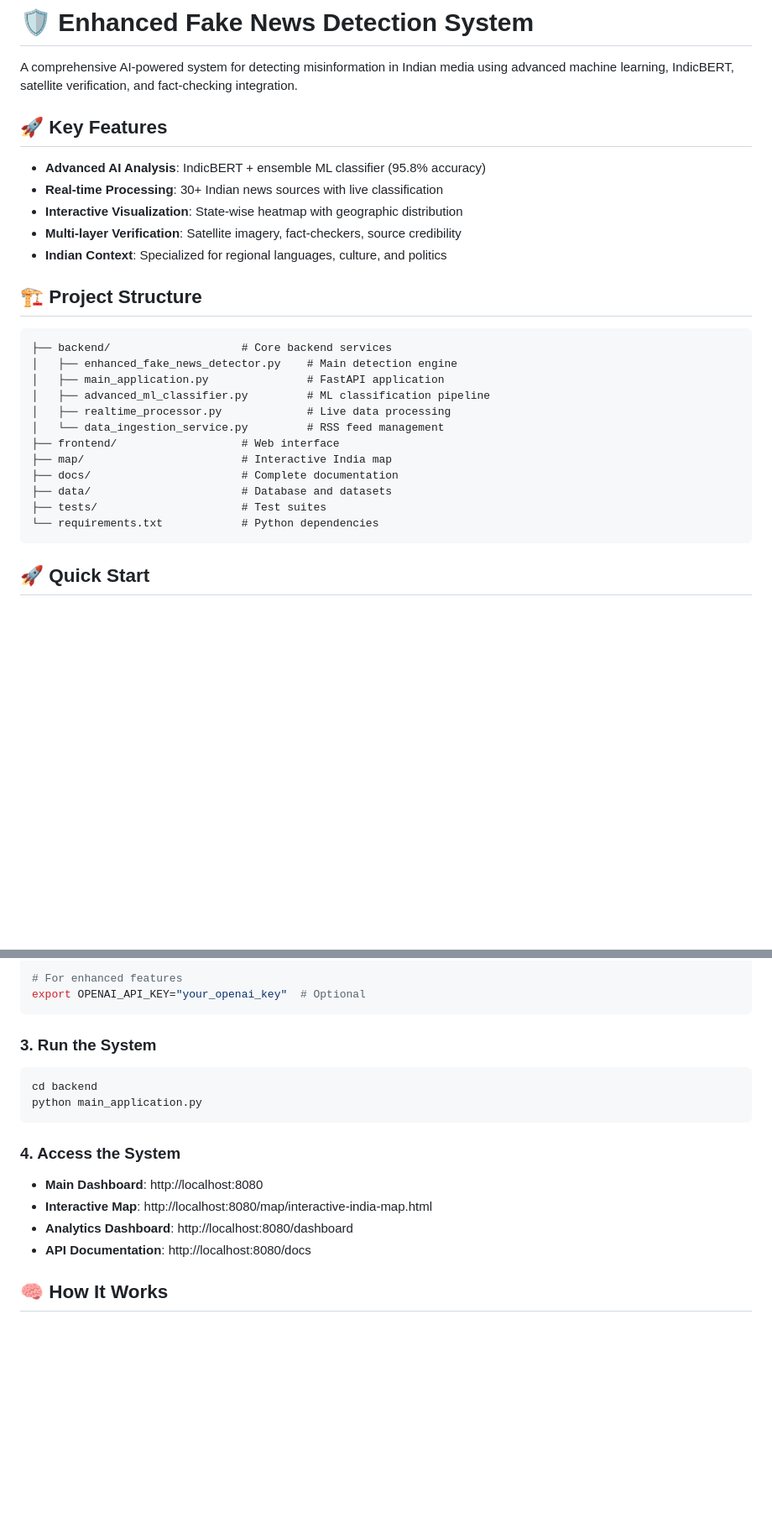
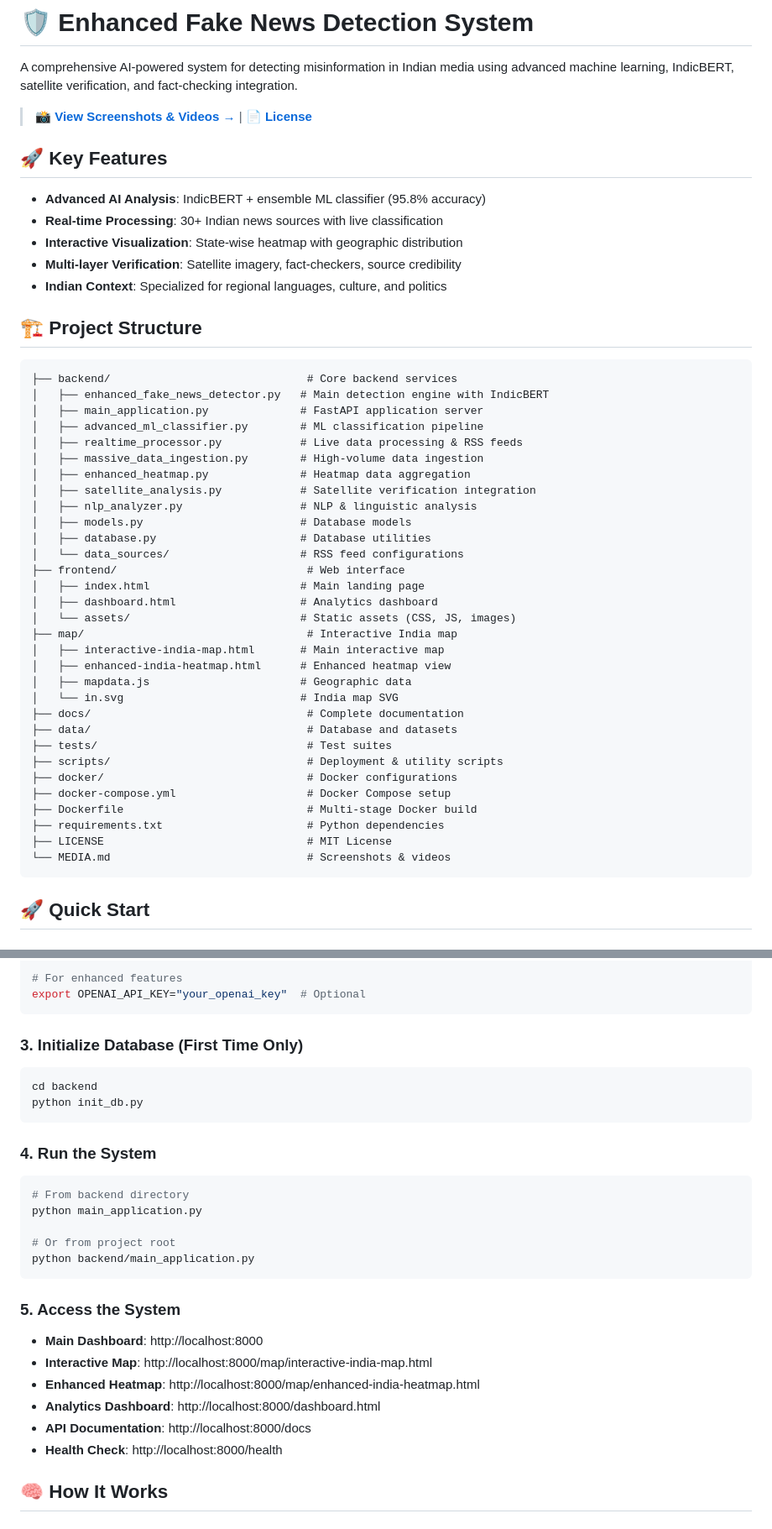
Before and after one commit to Dhiman07-cyber/misinformation-heatmap, a Markdown page: README.md, 2 parts joined by grey strips. Shown at 84% size. GitHub-like rendering; blank space fills up the shorter version.

````diff
--- a/README.md
+++ b/README.md
@@ -1,6 +1,8 @@
 # 🛡️ Enhanced Fake News Detection System
 
 A comprehensive AI-powered system for detecting misinformation in Indian media using advanced machine learning, IndicBERT, satellite verification, and fact-checking integration.
+
+> 📸 **[View Screenshots & Videos →](MEDIA.md)** | 📄 **[License](LICENSE)**
 
 ## 🚀 Key Features
 
@@ -13,18 +15,37 @@ A comprehensive AI-powered system for detecting misinformation in Indian media u
 ## 🏗️ Project Structure
 
 ```
-├── backend/                    # Core backend services
-│   ├── enhanced_fake_news_detector.py    # Main detection engine
-│   ├── main_application.py               # FastAPI application
-│   ├── advanced_ml_classifier.py         # ML classification pipeline
-│   ├── realtime_processor.py             # Live data processing
-│   └── data_ingestion_service.py         # RSS feed management
-├── frontend/                   # Web interface
-├── map/                        # Interactive India map
-├── docs/                       # Complete documentation
-├── data/                       # Database and datasets
-├── tests/                      # Test suites
-└── requirements.txt            # Python dependencies
+├── backend/                              # Core backend services
+│   ├── enhanced_fake_news_detector.py   # Main detection engine with IndicBERT
+│   ├── main_application.py              # FastAPI application server
+│   ├── advanced_ml_classifier.py        # ML classification pipeline
+│   ├── realtime_processor.py            # Live data processing & RSS feeds
+│   ├── massive_data_ingestion.py        # High-volume data ingestion
+│   ├── enhanced_heatmap.py              # Heatmap data aggregation
+│   ├── satellite_analysis.py            # Satellite verification integration
+│   ├── nlp_analyzer.py                  # NLP & linguistic analysis
+│   ├── models.py                        # Database models
+│   ├── database.py                      # Database utilities
+│   └── data_sources/                    # RSS feed configurations
+├── frontend/                             # Web interface
+│   ├── index.html                       # Main landing page
+│   ├── dashboard.html                   # Analytics dashboard
+│   └── assets/                          # Static assets (CSS, JS, images)
+├── map/                                  # Interactive India map
+│   ├── interactive-india-map.html       # Main interactive map
+│   ├── enhanced-india-heatmap.html      # Enhanced heatmap view
+│   ├── mapdata.js                       # Geographic data
+│   └── in.svg                           # India map SVG
+├── docs/                                 # Complete documentation
+├── data/                                 # Database and datasets
+├── tests/                                # Test suites
+├── scripts/                              # Deployment & utility scripts
+├── docker/                               # Docker configurations
+├── docker-compose.yml                    # Docker Compose setup
+├── Dockerfile                            # Multi-stage Docker build
+├── requirements.txt                      # Python dependencies
+├── LICENSE                               # MIT License
+└── MEDIA.md                              # Screenshots & videos
 ```
 
 ## 🚀 Quick Start
@@ -43,17 +64,28 @@ export GOOGLE_MAPS_API_KEY="your_google_maps_api_key"
 export OPENAI_API_KEY="your_openai_key"  # Optional
 ```
 
-### 3. Run the System
+### 3. Initialize Database (First Time Only)
 ```bash
 cd backend
-python main_application.py
+python init_db.py
 ```
 
-### 4. Access the System
-- **Main Dashboard**: http://localhost:8080
-- **Interactive Map**: http://localhost:8080/map/interactive-india-map.html
-- **Analytics Dashboard**: http://localhost:8080/dashboard
-- **API Documentation**: http://localhost:8080/docs
+### 4. Run the System
+```bash
+# From backend directory
+python main_application.py
+
+# Or from project root
+python backend/main_application.py
+```
+
+### 5. Access the System
+- **Main Dashboard**: http://localhost:8000
+- **Interactive Map**: http://localhost:8000/map/interactive-india-map.html
+- **Enhanced Heatmap**: http://localhost:8000/map/enhanced-india-heatmap.html
+- **Analytics Dashboard**: http://localhost:8000/dashboard.html
+- **API Documentation**: http://localhost:8000/docs
+- **Health Check**: http://localhost:8000/health
 
 ## 🧠 How It Works
 
````
Also changed, not shown: other parts of README.md (+75 -21 lines).
